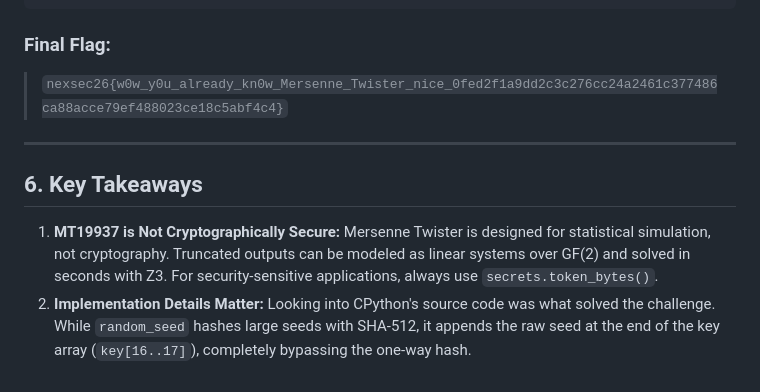
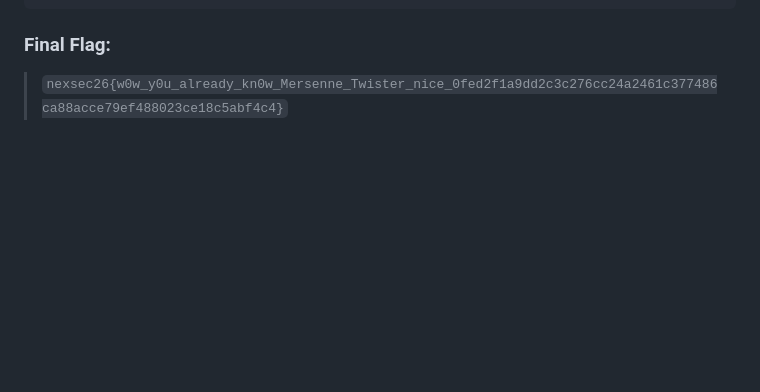
Before and after one commit to klasyyi/writeup-nexsec2026, a Markdown page: crypto/mersenne-twister/README.md, the part around the change. Drawn GitHub-style; blank space fills up the shorter version.

```diff
--- a/crypto/mersenne-twister/README.md
+++ b/crypto/mersenne-twister/README.md
@@ -405,12 +405,3 @@ Secret: nexsec26{w0w_y0u_already_kn0w_Mersenne_Twister_nice_0fed2f1a9dd2c3c276cc
 
 ### Final Flag:
 > `nexsec26{w0w_y0u_already_kn0w_Mersenne_Twister_nice_0fed2f1a9dd2c3c276cc24a2461c377486ca88acce79ef488023ce18c5abf4c4}`
-
----
-
-## 6. Key Takeaways
-
-1. **MT19937 is Not Cryptographically Secure:**
-   Mersenne Twister is designed for statistical simulation, not cryptography. Truncated outputs can be modeled as linear systems over GF(2) and solved in seconds with Z3. For security-sensitive applications, always use `secrets.token_bytes()`.
-2. **Implementation Details Matter:**
-   Looking into CPython's source code was what solved the challenge. While `random_seed` hashes large seeds with SHA-512, it appends the raw seed at the end of the key array (`key[16..17]`), completely bypassing the one-way hash.
```
